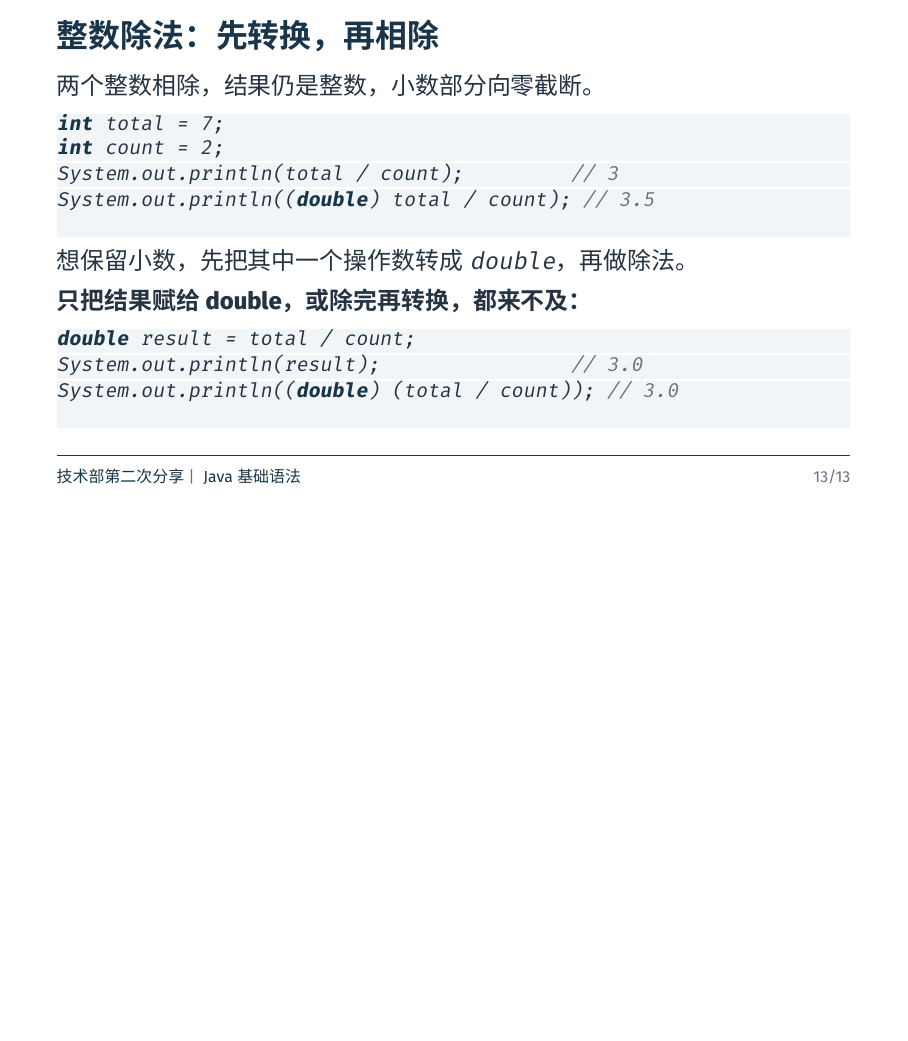
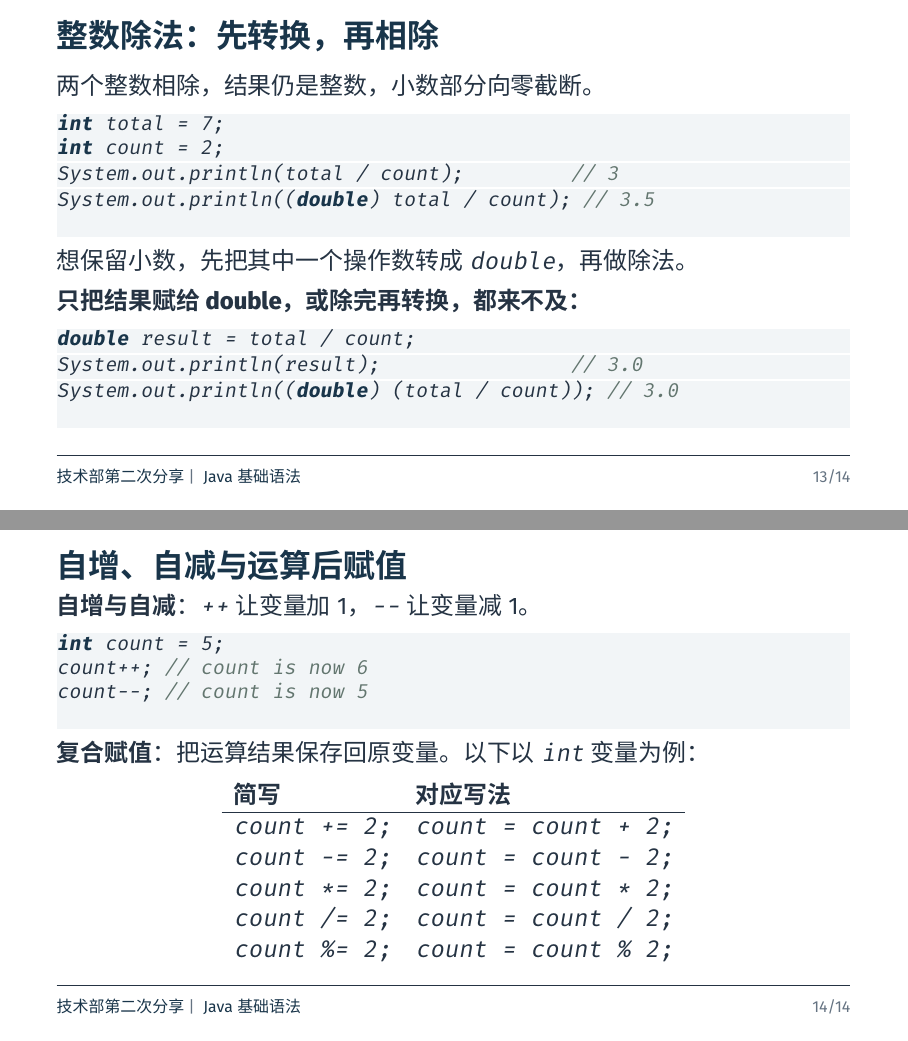
Before and after one commit to BITNP/bitnp-tech-talk-2026, LaTeX slides (02-java-basic/main.tex): page 14 of 14 before the commit and pages 14 and 15 of 15 after it, the two joined at a grey line, the shorter picture padded with empty space. Compiled offline with XeLaTeX.

Commit message:
02 add addititon for arithmetic operation

```diff
--- a/02-java-basic/main.tex
+++ b/02-java-basic/main.tex
@@ -257,4 +257,26 @@ System.out.println((double) (total / count)); // 3.0
   \end{lstlisting}
 \end{frame}
 
+\begin{frame}[fragile]{自增、自减与运算后赋值}
+  \textbf{自增与自减}：\texttt{++} 让变量加 1，\texttt{--} 让变量减 1。
+  \begin{lstlisting}[language=Java]
+int count = 5;
+count++; // count is now 6
+count--; // count is now 5
+  \end{lstlisting}
+  \textbf{复合赋值}：把运算结果保存回原变量。以下以 \texttt{int} 变量为例：
+  \begin{center}
+    \renewcommand{\arraystretch}{1.1}
+    \begin{tabular}{ll}
+      \textbf{简写} & \textbf{对应写法} \\
+      \hline
+      \texttt{count += 2;} & \texttt{count = count + 2;} \\
+      \texttt{count -= 2;} & \texttt{count = count - 2;} \\
+      \texttt{count *= 2;} & \texttt{count = count * 2;} \\
+      \texttt{count /= 2;} & \texttt{count = count / 2;} \\
+      \texttt{count \%= 2;} & \texttt{count = count \% 2;} \\
+    \end{tabular}
+  \end{center}
+\end{frame}
+
 \end{document}
```
Also changed, not shown: 02-java-basic/main.pdf.
